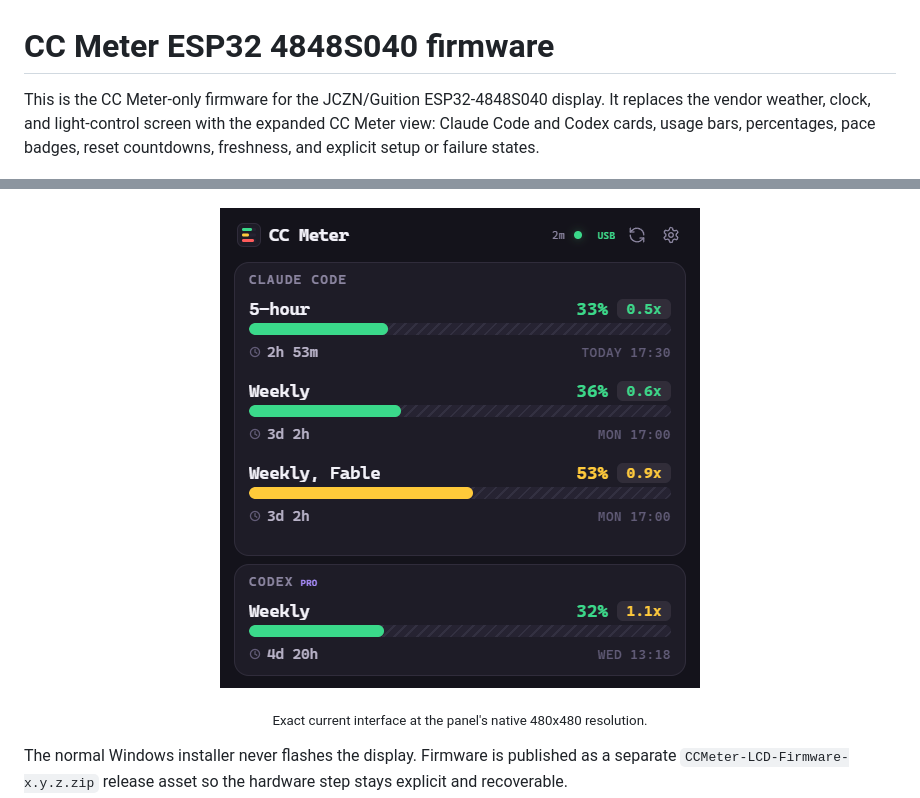
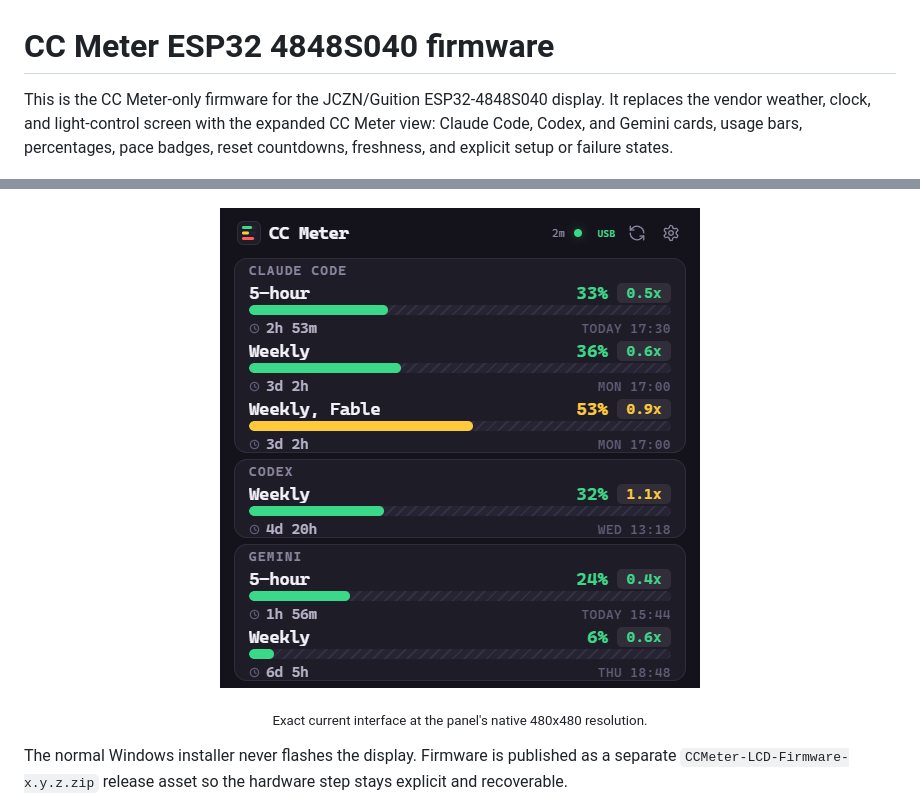
Before and after one commit to silverdolphin863/claude-code-meter, a Markdown page: firmware/esp32-4848s040/README.md, 2 parts joined by grey strips. Drawn GitHub-style; pictures changed too: docs/lcd-preview.png.

```diff
--- a/firmware/esp32-4848s040/README.md
+++ b/firmware/esp32-4848s040/README.md
@@ -1,6 +1,6 @@
 # CC Meter ESP32 4848S040 firmware
 
-This is the CC Meter-only firmware for the JCZN/Guition ESP32-4848S040 display. It replaces the vendor weather, clock, and light-control screen with the expanded CC Meter view: Claude Code and Codex cards, usage bars, percentages, pace badges, reset countdowns, freshness, and explicit setup or failure states.
+This is the CC Meter-only firmware for the JCZN/Guition ESP32-4848S040 display. It replaces the vendor weather, clock, and light-control screen with the expanded CC Meter view: Claude Code, Codex, and Gemini cards, usage bars, percentages, pace badges, reset countdowns, freshness, and explicit setup or failure states.
 
 ![Physical ESP32-4848S040 display running CC Meter](../../docs/lcd-hardware.png)
 
```
Also changed, not shown: README.md (+15 -6 lines), docs/lcd-preview-auth.png, docs/lcd-preview-config.png, 15 other files.
